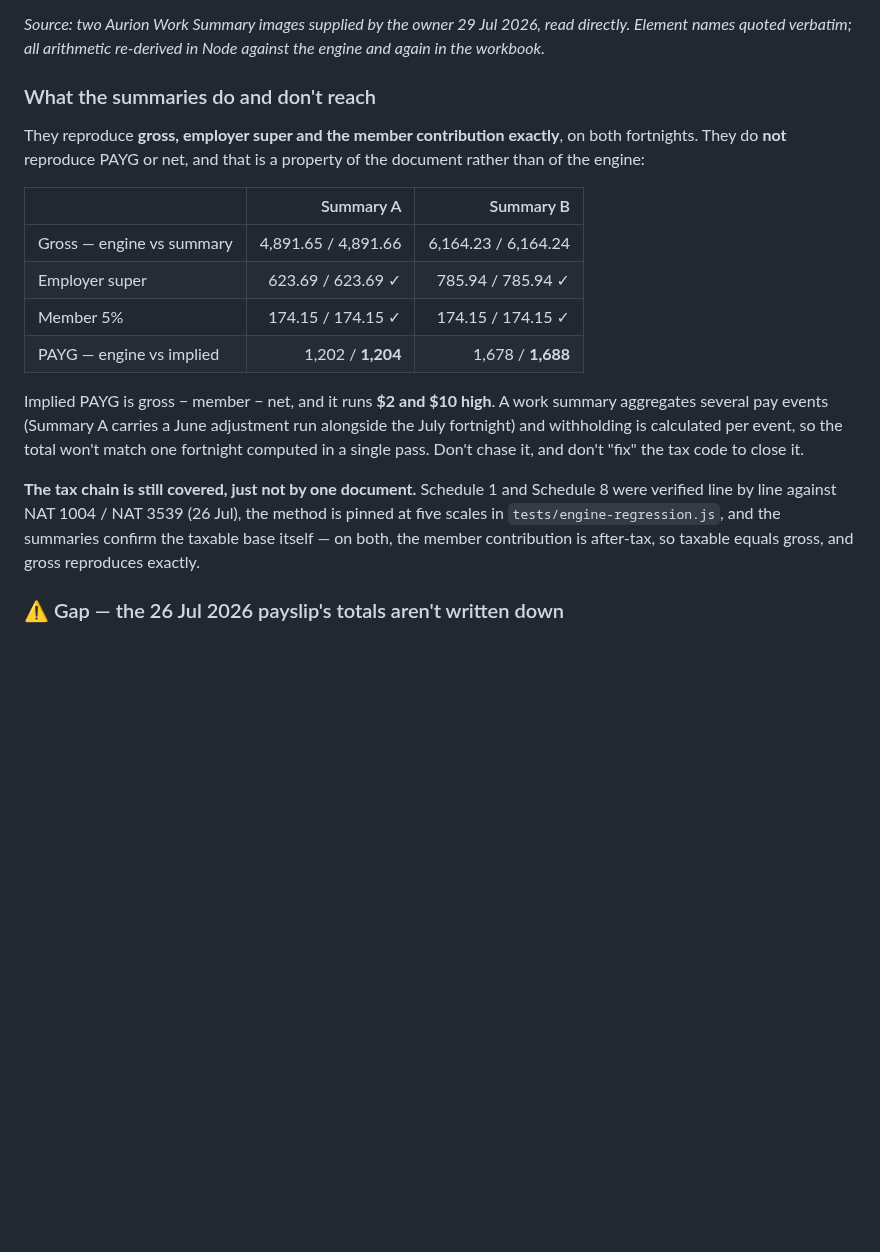
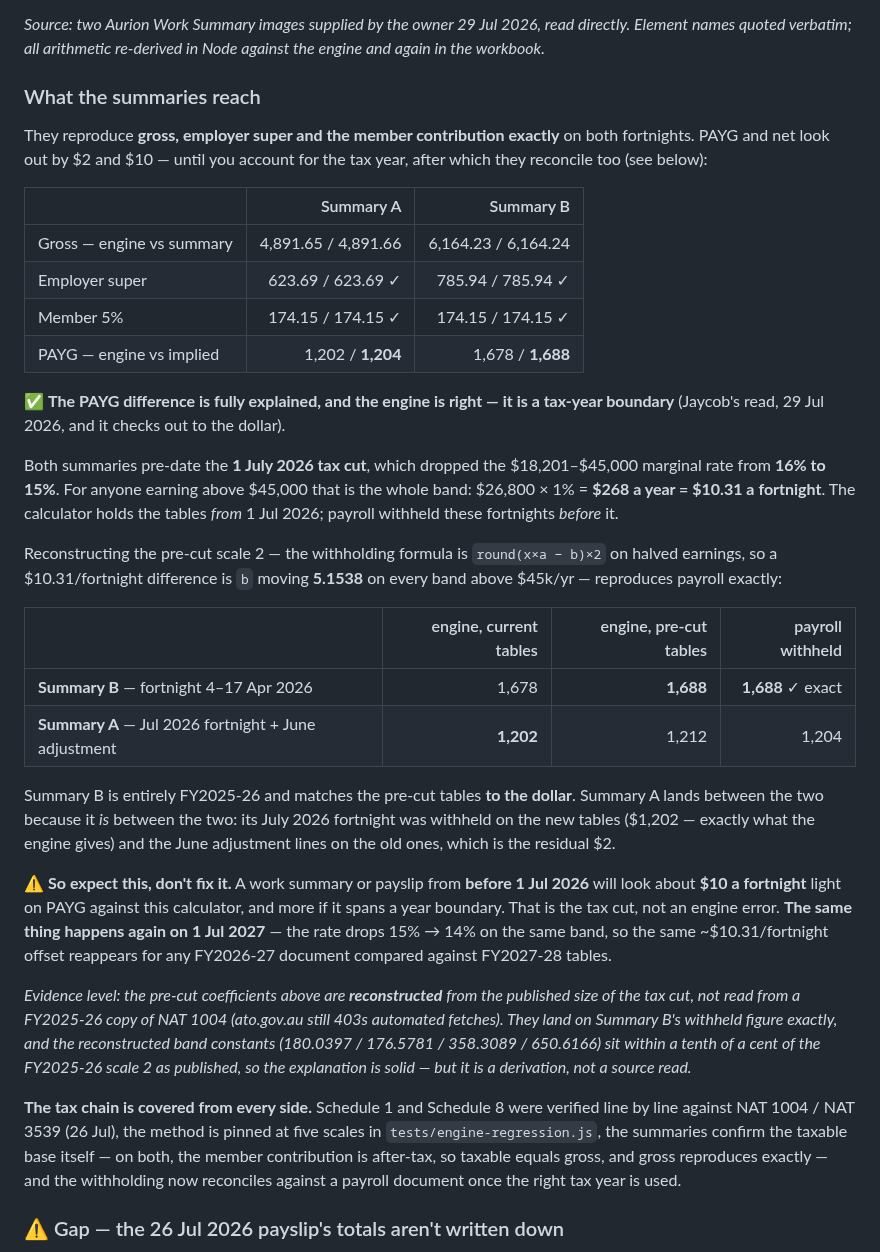
Before and after one commit to paycalc/paycalc.github.io, a Markdown page: sources/README.md, the part around the change. Drawn GitHub-style; blank space fills up the shorter version.

Commit message:
The PAYG gap is the 1 Jul 2026 tax cut, not an aggregation artifact
Jaycob's read, and it checks out to the dollar. Both work summaries
pre-date the 1 July 2026 tax cut, which dropped the $18,201-$45,000
marginal rate from 16% to 15%. Above $45k that is the whole band:
$26,800 x 1% = $268 a year = $10.31 a fortnight. The calculator holds
the tables from 1 Jul 2026; payroll withheld those fortnights before it.

Reconstructing the pre-cut scale 2 - the withholding formula is
round(x*a - b)*2 on halved earnings, so $10.31 a fortnight is b moving
5.1538 on every band above $45k/yr - reproduces payroll exactly. Summary
B, the fortnight 4-17 Apr 2026, is entirely FY2025-26: the engine gives
$1,678 on current tables, payroll withheld $1,688, and the pre-cut
tables give $1,688 to the dollar. Summary A lands between $1,202 and
$1,212 at $1,204 because it is between them - its July 2026 fortnight
used the new tables and its June adjustment lines the old ones.

So the engine's tax was never wrong, and yesterday's write-up calling
this an aggregation artifact was. Both files now carry the real
explanation, the arithmetic, and the warning that matters: a document
from before 1 Jul 2026 will look about $10 a fortnight light on PAYG and
that is correct, so check the dates before touching the tax code or
re-pinning a figure off an old payslip. It happens again on 1 Jul 2027
when the same band goes 15% to 14%.

Marked as a derivation rather than a source read - the pre-cut
coefficients come from the published size of the cut, not from a
FY2025-26 copy of NAT 1004, since ato.gov.au still blocks automated
fetches. They land within a tenth of a cent of the published scale 2.

Co-Authored-By: Claude Opus 5 <noreply@anthropic.com>
Claude-Session: https://claude.ai/code/session_01BD3jdu61EMsAzYMVgVka3L

```diff
--- a/sources/README.md
+++ b/sources/README.md
@@ -212,11 +212,11 @@ the caps. The natural reading of E1 would include `hdPH`, but nothing has shown
 directly. Element names quoted verbatim; all arithmetic re-derived in Node against
 the engine and again in the workbook.*
 
-### What the summaries do and don't reach
+### What the summaries reach
 
-They reproduce **gross, employer super and the member contribution exactly**, on
-both fortnights. They do **not** reproduce PAYG or net, and that is a property of
-the document rather than of the engine:
+They reproduce **gross, employer super and the member contribution exactly** on
+both fortnights. PAYG and net look out by $2 and $10 — until you account for the
+tax year, after which they reconcile too (see below):
 
 | | Summary A | Summary B |
 |---|---:|---:|
@@ -225,17 +225,49 @@ the document rather than of the engine:
 | Member 5% | 174.15 / 174.15 ✓ | 174.15 / 174.15 ✓ |
 | PAYG — engine vs implied | 1,202 / **1,204** | 1,678 / **1,688** |
 
-Implied PAYG is gross − member − net, and it runs **$2 and $10 high**. A work
-summary aggregates several pay events (Summary A carries a June adjustment run
-alongside the July fortnight) and withholding is calculated per event, so the
-total won't match one fortnight computed in a single pass. Don't chase it, and
-don't "fix" the tax code to close it.
+✅ **The PAYG difference is fully explained, and the engine is right — it is a
+tax-year boundary** (Jaycob's read, 29 Jul 2026, and it checks out to the dollar).
 
-**The tax chain is still covered, just not by one document.** Schedule 1 and
-Schedule 8 were verified line by line against NAT 1004 / NAT 3539 (26 Jul), the
-method is pinned at five scales in `tests/engine-regression.js`, and the
-summaries confirm the taxable base itself — on both, the member contribution is
-after-tax, so taxable equals gross, and gross reproduces exactly.
+Both summaries pre-date the **1 July 2026 tax cut**, which dropped the
+$18,201–$45,000 marginal rate from **16% to 15%**. For anyone earning above
+$45,000 that is the whole band: $26,800 × 1% = **$268 a year = $10.31 a
+fortnight**. The calculator holds the tables *from* 1 Jul 2026; payroll withheld
+these fortnights *before* it.
+
+Reconstructing the pre-cut scale 2 — the withholding formula is `round(x×a − b)×2`
+on halved earnings, so a $10.31/fortnight difference is `b` moving **5.1538** on
+every band above $45k/yr — reproduces payroll exactly:
+
+| | engine, current tables | engine, pre-cut tables | payroll withheld |
+|---|---:|---:|---:|
+| **Summary B** — fortnight 4–17 Apr 2026 | 1,678 | **1,688** | **1,688** ✓ exact |
+| **Summary A** — Jul 2026 fortnight + June adjustment | **1,202** | 1,212 | 1,204 |
+
+Summary B is entirely FY2025-26 and matches the pre-cut tables **to the dollar**.
+Summary A lands between the two because it *is* between the two: its July 2026
+fortnight was withheld on the new tables ($1,202 — exactly what the engine gives)
+and the June adjustment lines on the old ones, which is the residual $2.
+
+⚠ **So expect this, don't fix it.** A work summary or payslip from **before
+1 Jul 2026** will look about **$10 a fortnight** light on PAYG against this
+calculator, and more if it spans a year boundary. That is the tax cut, not an
+engine error. **The same thing happens again on 1 Jul 2027** — the rate drops
+15% → 14% on the same band, so the same ~$10.31/fortnight offset reappears for
+any FY2026-27 document compared against FY2027-28 tables.
+
+*Evidence level: the pre-cut coefficients above are **reconstructed** from the
+published size of the tax cut, not read from a FY2025-26 copy of NAT 1004
+(ato.gov.au still 403s automated fetches). They land on Summary B's withheld
+figure exactly, and the reconstructed band constants (180.0397 / 176.5781 /
+358.3089 / 650.6166) sit within a tenth of a cent of the FY2025-26 scale 2 as
+published, so the explanation is solid — but it is a derivation, not a source read.*
+
+**The tax chain is covered from every side.** Schedule 1 and Schedule 8 were
+verified line by line against NAT 1004 / NAT 3539 (26 Jul), the method is pinned
+at five scales in `tests/engine-regression.js`, the summaries confirm the taxable
+base itself — on both, the member contribution is after-tax, so taxable equals
+gross, and gross reproduces exactly — and the withholding now reconciles against
+a payroll document once the right tax year is used.
 
 ### ⚠ Gap — the 26 Jul 2026 payslip's totals aren't written down
 
```
Also changed, not shown: CLAUDE.md (+18 -2 lines).
